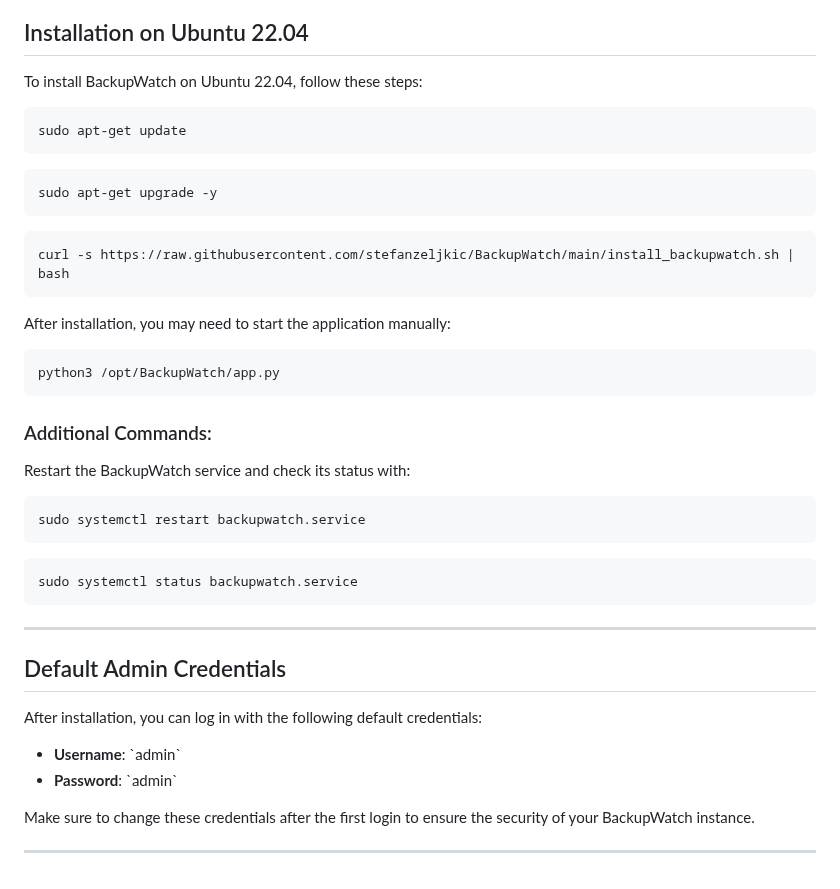
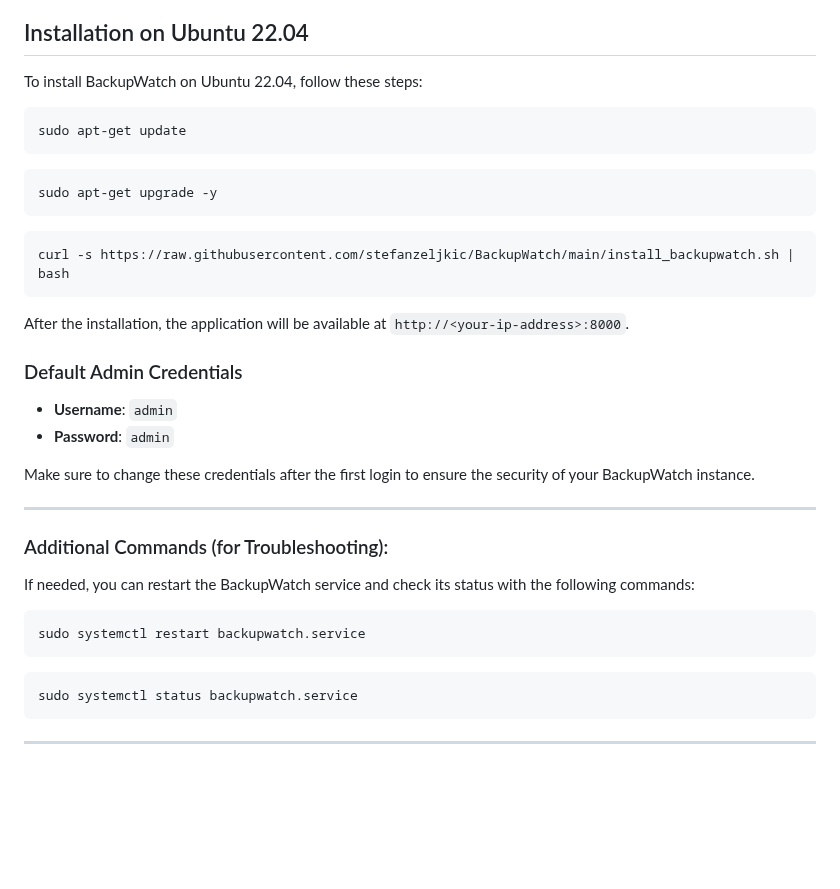
Before and after one commit to stefanzeljkic/BackupWatch, a Markdown page: README.md, the part around the change. Rendered like a GitHub page; blank space fills up the shorter version.

````diff
--- a/README.md
+++ b/README.md
@@ -90,7 +90,6 @@ Admins can:
 
 To install BackupWatch on Ubuntu 22.04, follow these steps:
 
-
 ```
 sudo apt-get update
 ```
@@ -101,15 +100,20 @@ sudo apt-get upgrade -y
 curl -s https://raw.githubusercontent.com/stefanzeljkic/BackupWatch/main/install_backupwatch.sh | bash
 ```
 
-After installation, you may need to start the application manually:
+After the installation, the application will be available at `http://<your-ip-address>:8000`.
 
-```
-python3 /opt/BackupWatch/app.py
-```
+### Default Admin Credentials
 
-### Additional Commands:
+- **Username**: `admin`
+- **Password**: `admin`
 
-Restart the BackupWatch service and check its status with:
+Make sure to change these credentials after the first login to ensure the security of your BackupWatch instance.
+
+---
+
+### Additional Commands (for Troubleshooting):
+
+If needed, you can restart the BackupWatch service and check its status with the following commands:
 
 ```
 sudo systemctl restart backupwatch.service
@@ -119,14 +123,3 @@ sudo systemctl status backupwatch.service
 ```
 
 ---
-
-## Default Admin Credentials
-
-After installation, you can log in with the following default credentials:
-
-- **Username**: \`admin\`
-- **Password**: \`admin\`
-
-Make sure to change these credentials after the first login to ensure the security of your BackupWatch instance.
-
----
````
